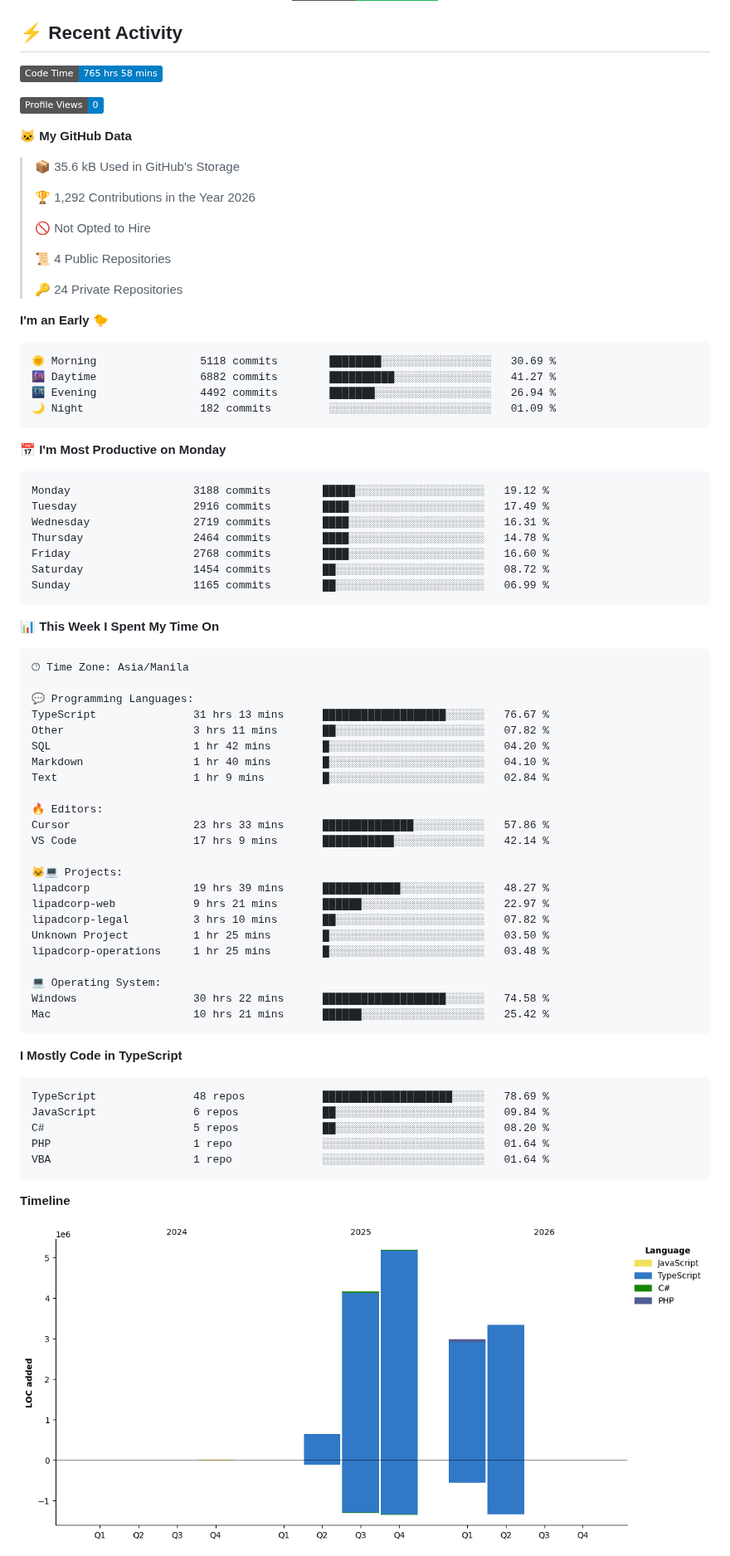
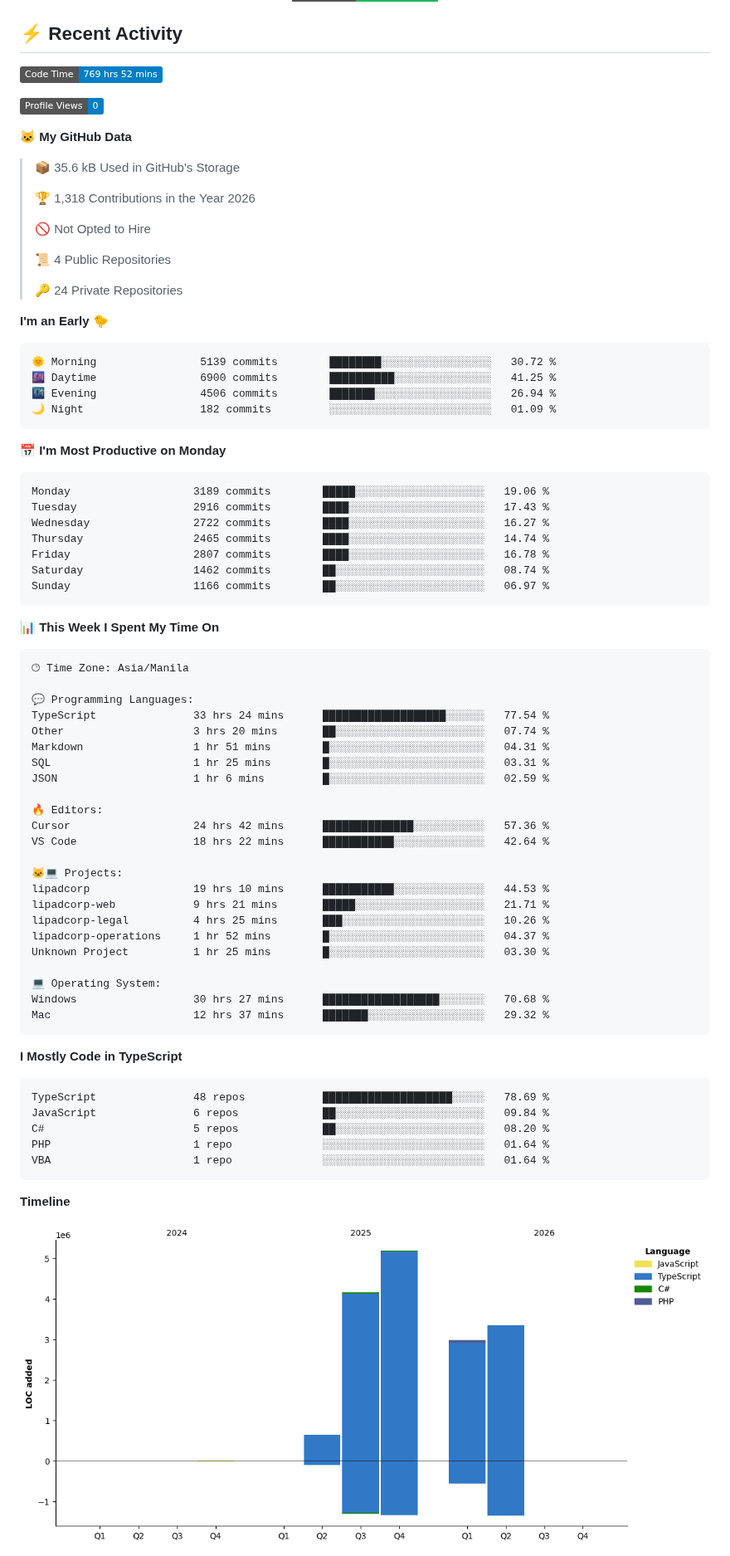
Before and after one commit to nealalim26/nealalim26, a Markdown page: README.md, the part around one of its changes. Shown at 83% size. Rendered like a GitHub page; pictures changed too: assets/bar_graph.png; badges without logos.

Commit message:
Updated with Dev Metrics

````diff
--- a/README.md
+++ b/README.md
@@ -167,7 +167,7 @@ AI/ML Integration     ███████████████████
 ## ⚡ Recent Activity
 
 <!--START_SECTION:waka-->
-![Code Time](http://img.shields.io/badge/Code%20Time-765%20hrs%2058%20mins-blue?style=flat)
+![Code Time](http://img.shields.io/badge/Code%20Time-769%20hrs%2052%20mins-blue?style=flat)
 
 ![Profile Views](http://img.shields.io/badge/Profile%20Views-0-blue?style=flat)
 
@@ -175,7 +175,7 @@ AI/ML Integration     ███████████████████
 
 > 📦 35.6 kB Used in GitHub's Storage
  >
-> 🏆 1,292 Contributions in the Year 2026
+> 🏆 1,318 Contributions in the Year 2026
  >
 > 🚫 Not Opted to Hire
  >
@@ -186,21 +186,21 @@ AI/ML Integration     ███████████████████
 **I'm an Early 🐤**
 
 ```text
-🌞 Morning                5118 commits        ████████░░░░░░░░░░░░░░░░░   30.69 %
-🌆 Daytime                6882 commits        ██████████░░░░░░░░░░░░░░░   41.27 %
-🌃 Evening                4492 commits        ███████░░░░░░░░░░░░░░░░░░   26.94 %
+🌞 Morning                5139 commits        ████████░░░░░░░░░░░░░░░░░   30.72 %
+🌆 Daytime                6900 commits        ██████████░░░░░░░░░░░░░░░   41.25 %
+🌃 Evening                4506 commits        ███████░░░░░░░░░░░░░░░░░░   26.94 %
 🌙 Night                  182 commits         ░░░░░░░░░░░░░░░░░░░░░░░░░   01.09 %
 ```
 📅 **I'm Most Productive on Monday**
 
 ```text
-Monday                   3188 commits        █████░░░░░░░░░░░░░░░░░░░░   19.12 %
-Tuesday                  2916 commits        ████░░░░░░░░░░░░░░░░░░░░░   17.49 %
-Wednesday                2719 commits        ████░░░░░░░░░░░░░░░░░░░░░   16.31 %
-Thursday                 2464 commits        ████░░░░░░░░░░░░░░░░░░░░░   14.78 %
-Friday                   2768 commits        ████░░░░░░░░░░░░░░░░░░░░░   16.60 %
-Saturday                 1454 commits        ██░░░░░░░░░░░░░░░░░░░░░░░   08.72 %
-Sunday                   1165 commits        ██░░░░░░░░░░░░░░░░░░░░░░░   06.99 %
+Monday                   3189 commits        █████░░░░░░░░░░░░░░░░░░░░   19.06 %
+Tuesday                  2916 commits        ████░░░░░░░░░░░░░░░░░░░░░   17.43 %
+Wednesday                2722 commits        ████░░░░░░░░░░░░░░░░░░░░░   16.27 %
+Thursday                 2465 commits        ████░░░░░░░░░░░░░░░░░░░░░   14.74 %
+Friday                   2807 commits        ████░░░░░░░░░░░░░░░░░░░░░   16.78 %
+Saturday                 1462 commits        ██░░░░░░░░░░░░░░░░░░░░░░░   08.74 %
+Sunday                   1166 commits        ██░░░░░░░░░░░░░░░░░░░░░░░   06.97 %
 ```
 
 
@@ -210,26 +210,26 @@ Sunday                   1165 commits        ██░░░░░░░░░
 🕑︎ Time Zone: Asia/Manila
 
 💬 Programming Languages:
-TypeScript               31 hrs 13 mins      ███████████████████░░░░░░   76.67 %
-Other                    3 hrs 11 mins       ██░░░░░░░░░░░░░░░░░░░░░░░   07.82 %
-SQL                      1 hr 42 mins        █░░░░░░░░░░░░░░░░░░░░░░░░   04.20 %
-Markdown                 1 hr 40 mins        █░░░░░░░░░░░░░░░░░░░░░░░░   04.10 %
-Text                     1 hr 9 mins         █░░░░░░░░░░░░░░░░░░░░░░░░   02.84 %
+TypeScript               33 hrs 24 mins      ███████████████████░░░░░░   77.54 %
+Other                    3 hrs 20 mins       ██░░░░░░░░░░░░░░░░░░░░░░░   07.74 %
+Markdown                 1 hr 51 mins        █░░░░░░░░░░░░░░░░░░░░░░░░   04.31 %
+SQL                      1 hr 25 mins        █░░░░░░░░░░░░░░░░░░░░░░░░   03.31 %
+JSON                     1 hr 6 mins         █░░░░░░░░░░░░░░░░░░░░░░░░   02.59 %
 
 🔥 Editors:
-Cursor                   23 hrs 33 mins      ██████████████░░░░░░░░░░░   57.86 %
-VS Code                  17 hrs 9 mins       ███████████░░░░░░░░░░░░░░   42.14 %
+Cursor                   24 hrs 42 mins      ██████████████░░░░░░░░░░░   57.36 %
+VS Code                  18 hrs 22 mins      ███████████░░░░░░░░░░░░░░   42.64 %
 
 🐱‍💻 Projects:
-lipadcorp                19 hrs 39 mins      ████████████░░░░░░░░░░░░░   48.27 %
-lipadcorp-web            9 hrs 21 mins       ██████░░░░░░░░░░░░░░░░░░░   22.97 %
-lipadcorp-legal          3 hrs 10 mins       ██░░░░░░░░░░░░░░░░░░░░░░░   07.82 %
-Unknown Project          1 hr 25 mins        █░░░░░░░░░░░░░░░░░░░░░░░░   03.50 %
-lipadcorp-operations     1 hr 25 mins        █░░░░░░░░░░░░░░░░░░░░░░░░   03.48 %
+lipadcorp                19 hrs 10 mins      ███████████░░░░░░░░░░░░░░   44.53 %
+lipadcorp-web            9 hrs 21 mins       █████░░░░░░░░░░░░░░░░░░░░   21.71 %
+lipadcorp-legal          4 hrs 25 mins       ███░░░░░░░░░░░░░░░░░░░░░░   10.26 %
+lipadcorp-operations     1 hr 52 mins        █░░░░░░░░░░░░░░░░░░░░░░░░   04.37 %
+Unknown Project          1 hr 25 mins        █░░░░░░░░░░░░░░░░░░░░░░░░   03.30 %
 
 💻 Operating System:
-Windows                  30 hrs 22 mins      ███████████████████░░░░░░   74.58 %
-Mac                      10 hrs 21 mins      ██████░░░░░░░░░░░░░░░░░░░   25.42 %
+Windows                  30 hrs 27 mins      ██████████████████░░░░░░░   70.68 %
+Mac                      12 hrs 37 mins      ███████░░░░░░░░░░░░░░░░░░   29.32 %
 ```
 
 **I Mostly Code in TypeScript**
````
Also changed, not shown: other parts of README.md (+1 -1 lines).
